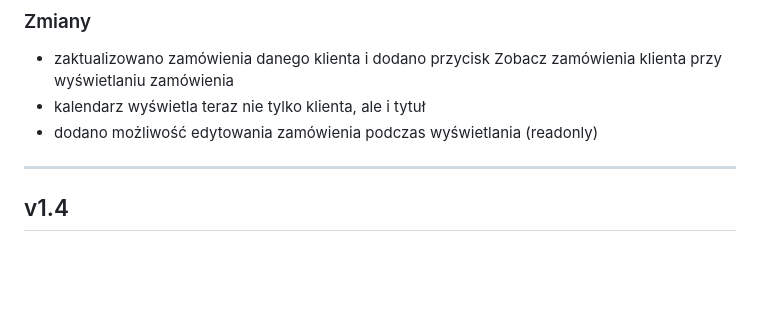
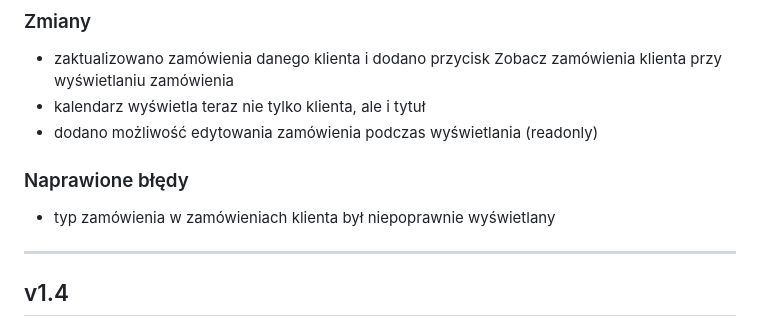
Before and after one commit to SpacingKosmopan/NowySystemZamowien, a Markdown page: changelog.md, the part around the change. Drawn GitHub-style; blank space fills up the shorter version.

Commit message:
Updated changelog

```diff
--- a/changelog.md
+++ b/changelog.md
@@ -7,6 +7,10 @@
 - zaktualizowano zamówienia danego klienta i dodano przycisk Zobacz zamówienia klienta przy wyświetlaniu zamówienia
 - kalendarz wyświetla teraz nie tylko klienta, ale i tytuł
 - dodano możliwość edytowania zamówienia podczas wyświetlania (readonly)
+
+### Naprawione błędy
+
+- typ zamówienia w zamówieniach klienta był niepoprawnie wyświetlany
 
 ---
 
```
